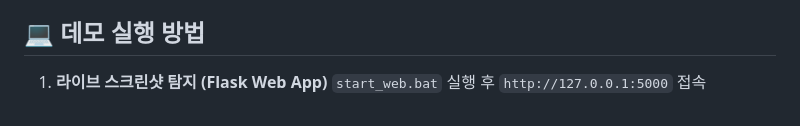
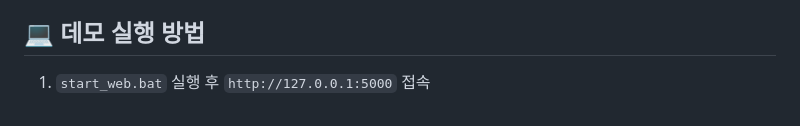
Before and after one commit to parkspark/AutoQA-Vision, a Markdown page: README.md, the part around the change. Drawn GitHub-style.

```diff
--- a/README.md
+++ b/README.md
@@ -87,5 +87,4 @@
 
 
 ## 💻 데모 실행 방법
-1.  **라이브 스크린샷 탐지 (Flask Web App)**
-    `start_web.bat` 실행 후 `http://127.0.0.1:5000` 접속
+1.  `start_web.bat` 실행 후 `http://127.0.0.1:5000` 접속
```
